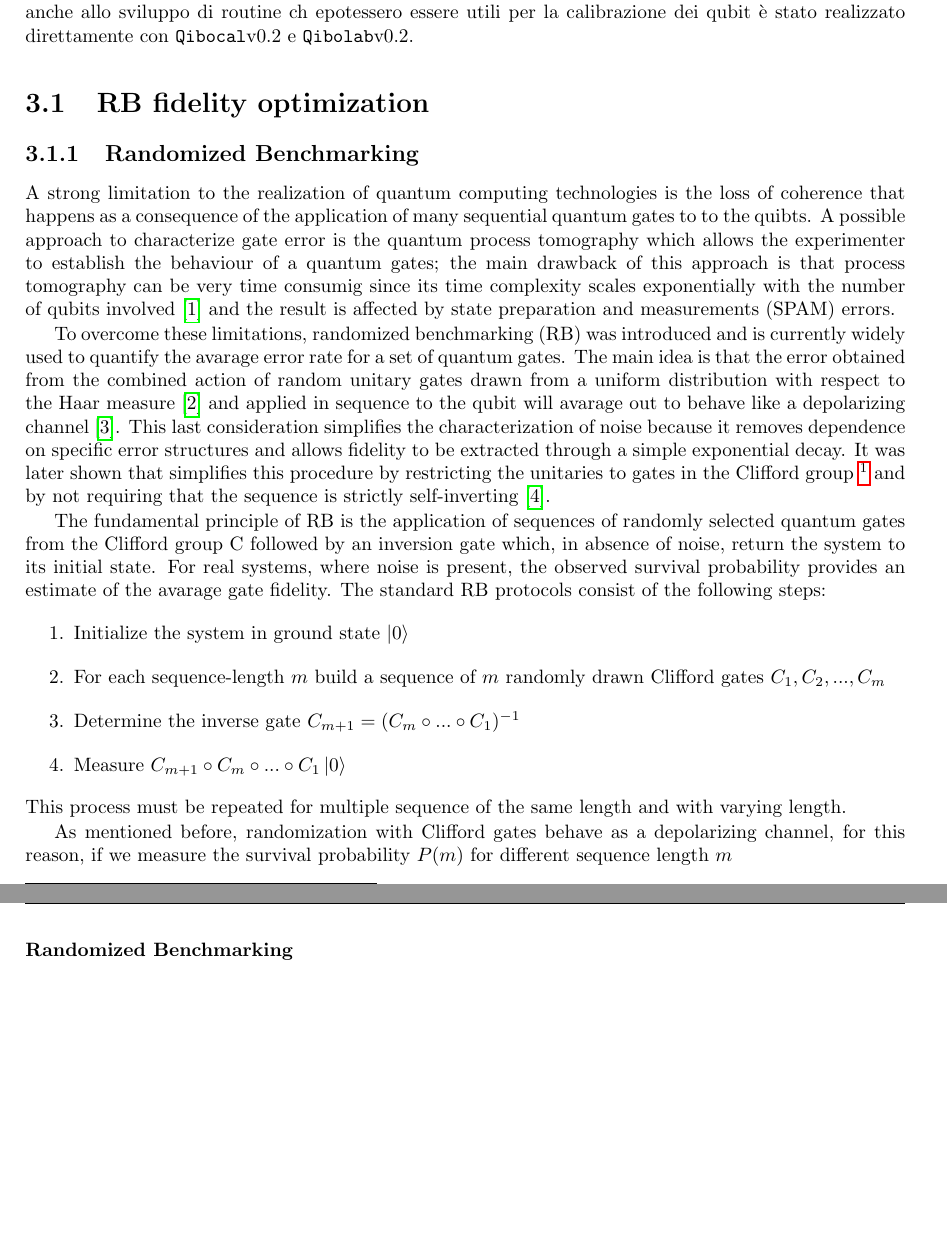
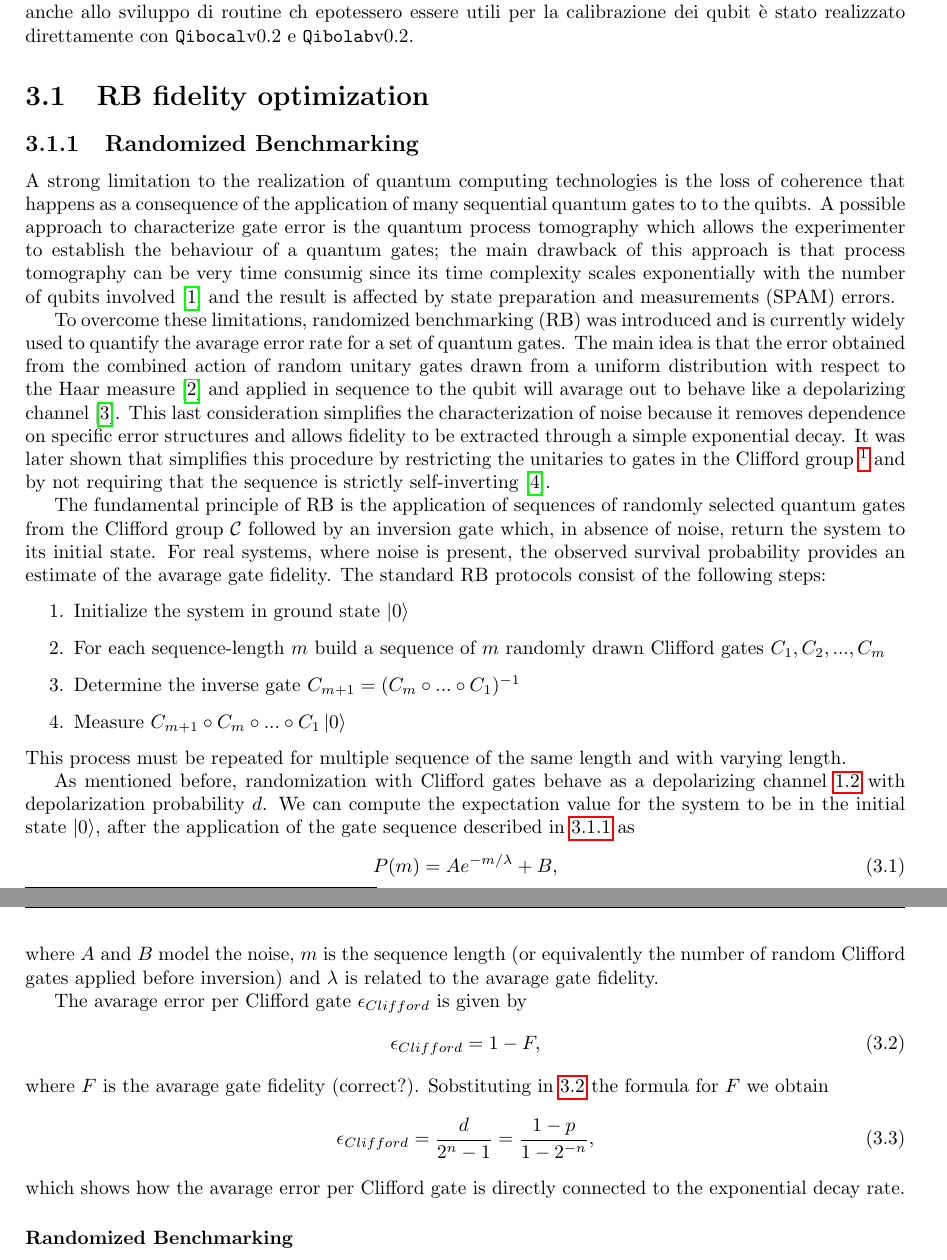
Before and after one commit to ElStabilini/Thesis_Project, a LaTeX thesis (main.tex, which reads chapters/Results.tex): two parts of pages 11 and 12 of 13 before the commit and two parts of pages 11 and 12 of 17 after it, joined at a grey line, cut so that both start at the same text, the shorter picture padded with empty space. Compiled offline with pdfLaTeX.

Commit message:
extended and compiling

```diff
--- a/chapters/Results.tex
+++ b/chapters/Results.tex
@@ -17,9 +17,9 @@ It was later shown that simplifies this procedure by restricting the unitaries t
     The Haar measure is crucial because it provides a unique, invariant way of selecting random elements from a group (in this case, unitary gates) that ensures the randomness is truly uniform and unbiased across the group's structure.
 \end{comment}
 
-The fundamental principle of RB is the application of sequences of randomly selected quantum gates from the Clifford group \mathcal{C} followed by an inversion gate which, in absence of noise, return the system to its initial state.
+The fundamental principle of RB is the application of sequences of randomly selected quantum gates from the Clifford group $\mathcal{C}$ followed by an inversion gate which, in absence of noise, return the system to its initial state.
 For real systems, where noise is present, the observed survival probability provides an estimate of the avarage gate fidelity.
-The standard RB protocols consist of the following steps:\begin{enumerate}
+The standard RB protocols consist of the following steps:\begin{enumerate}\label{routine:RB}
     \item Initialize the system in ground state $\ket{0}$
     \item For each sequence-length $m$ build a sequence of $m$ randomly drawn Clifford gates $C_1, C_2, ..., C_m$
     \item Determine the inverse gate $C_{m+1}=(C_m\circ...\circ C_1)^{-1}$
@@ -27,8 +27,23 @@ The standard RB protocols consist of the following steps:\begin{enumerate}
 \end{enumerate}
 This process must be repeated for multiple sequence of the same length and with varying length.
 
-As mentioned before, randomization with Clifford gates behave as a depolarizing channel, for this reason, if we measure the survival probability $P(m)$ for different sequence length $m$
+As mentioned before, randomization with Clifford gates behave as a depolarizing channel \ref{eq:depolarizing_channel} with depolarization probability $d$.
+We can compute the expectation value for the system to be in the initial state $\ket{0}$, after the application of the gate sequence described in \ref{routine:RB} as \begin{equation}
+    P(m) = Ae^{-m/\lambda} + B,
+\end{equation}
+where $A$ and $B$ model the noise, $m$ is the sequence length (or equivalently the number of random Clifford gates applied before inversion) and $\lambda$ is related to the avarage gate fidelity.
+\begin{comment}
+    The exponential form arises from modeling each gate application as an independent error process. When you compose multiple noisy gates, their error contributions multiply, leading naturally to an exponential decay.
+\end{comment}
 
+
+The avarage error per Clifford gate $\epsilon_{Clifford}$ is given by\begin{equation}
+    \epsilon_{Clifford} = 1 - F \label{eq:avg_error_Clifford_gate},
+\end{equation}
+where $F$ is the avarage gate fidelity (correct?). Sobstituting in \ref{eq:avg_error_Clifford_gate} the formula for $F$ we obtain \begin{equation}
+    \epsilon_{Clifford} = \frac{d}{2^n -1} = \frac{1-p}{1-2^{-n}},
+\end{equation}
+which shows how the avarage error per Clifford gate is directly connected to the exponential decay rate.
 \subsubsection{Randomized Benchmarking}
 For the results we present in the following the technique used slightly differs from the one described in section \ref{RBsection}, %dato che il tempo richiesto per eseguire una standard RB è dell'ordine di ..
 %in qibocal è stata imolementata una variante che si basa sull'implementazione di QUA
--- a/main.tex
+++ b/main.tex
@@ -44,6 +44,7 @@
 \LetLtxMacro{\oldref}{\ref}
 \renewcommand{\ref}[1]{(\oldref{#1})}
 
+\newcommand{\id}{\mathbb{I}}
 \newcommand{\Qibocal}{\texttt{Qibocal}}
 \newcommand{\Qibo}{\texttt{Qibo}}
 \newcommand{\Qibolab}{\texttt{Qibolab}}
```
Also changed, not shown: bibliography.bib (+1 -1 lines), chapters/Introduction.tex (+5 -1 lines), main.pdf (added), chapters/Results.tex (7 more changed lines).
